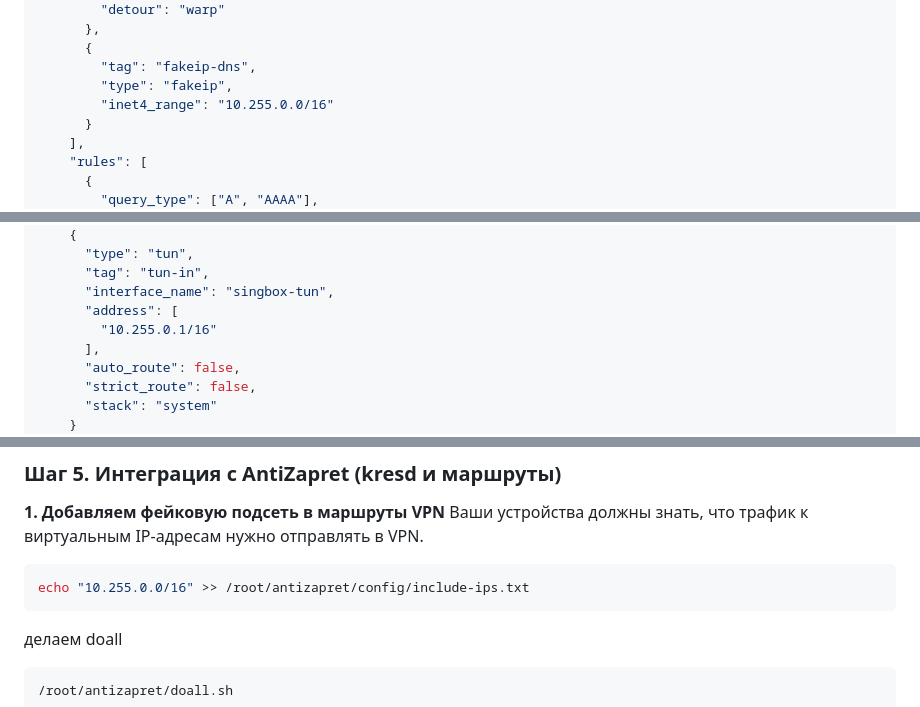
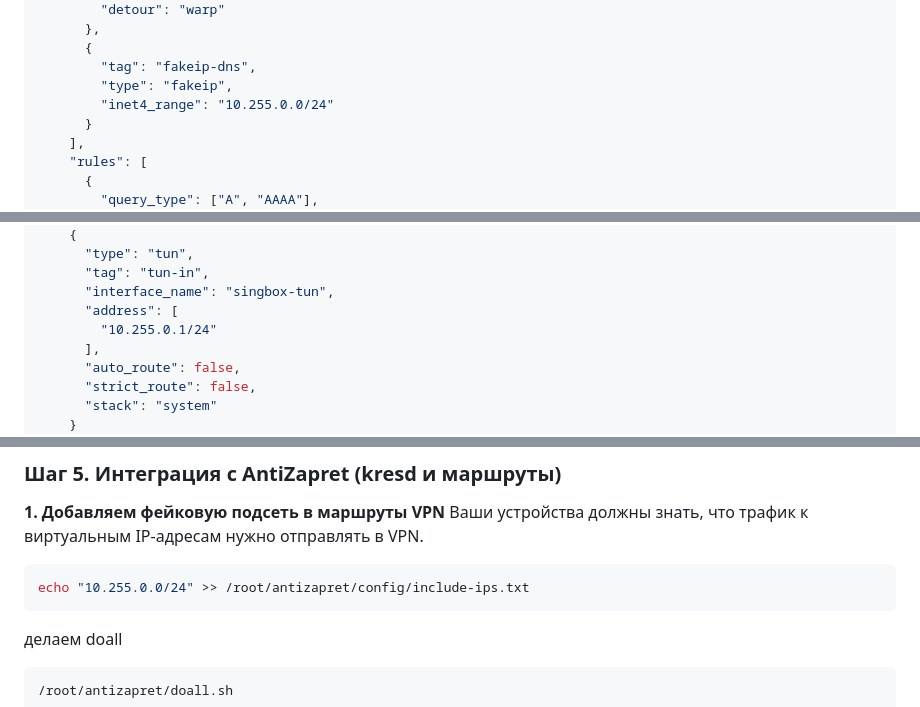
Before and after one commit to Liafanx/AZ-WARP, a Markdown page: README.md, 3 parts joined by grey strips. Drawn GitHub-style.

````diff
--- a/README.md
+++ b/README.md
@@ -61,7 +61,7 @@ nano /etc/sing-box/config.json
       {
         "tag": "fakeip-dns",
         "type": "fakeip",
-        "inet4_range": "10.255.0.0/16"
+        "inet4_range": "10.255.0.0/24"
       }
     ],
     "rules": [
@@ -110,7 +110,7 @@ nano /etc/sing-box/config.json
       "tag": "tun-in",
       "interface_name": "singbox-tun",
       "address": [
-        "10.255.0.1/16"
+        "10.255.0.1/24"
       ],
       "auto_route": false,
       "strict_route": false,
@@ -185,7 +185,7 @@ systemctl status sing-box
 **1. Добавляем фейковую подсеть в маршруты VPN**
 Ваши устройства должны знать, что трафик к виртуальным IP-адресам нужно отправлять в VPN.
 ```bash
-echo "10.255.0.0/16" >> /root/antizapret/config/include-ips.txt
+echo "10.255.0.0/24" >> /root/antizapret/config/include-ips.txt
 ```
 делаем doall
 ```bash
````
